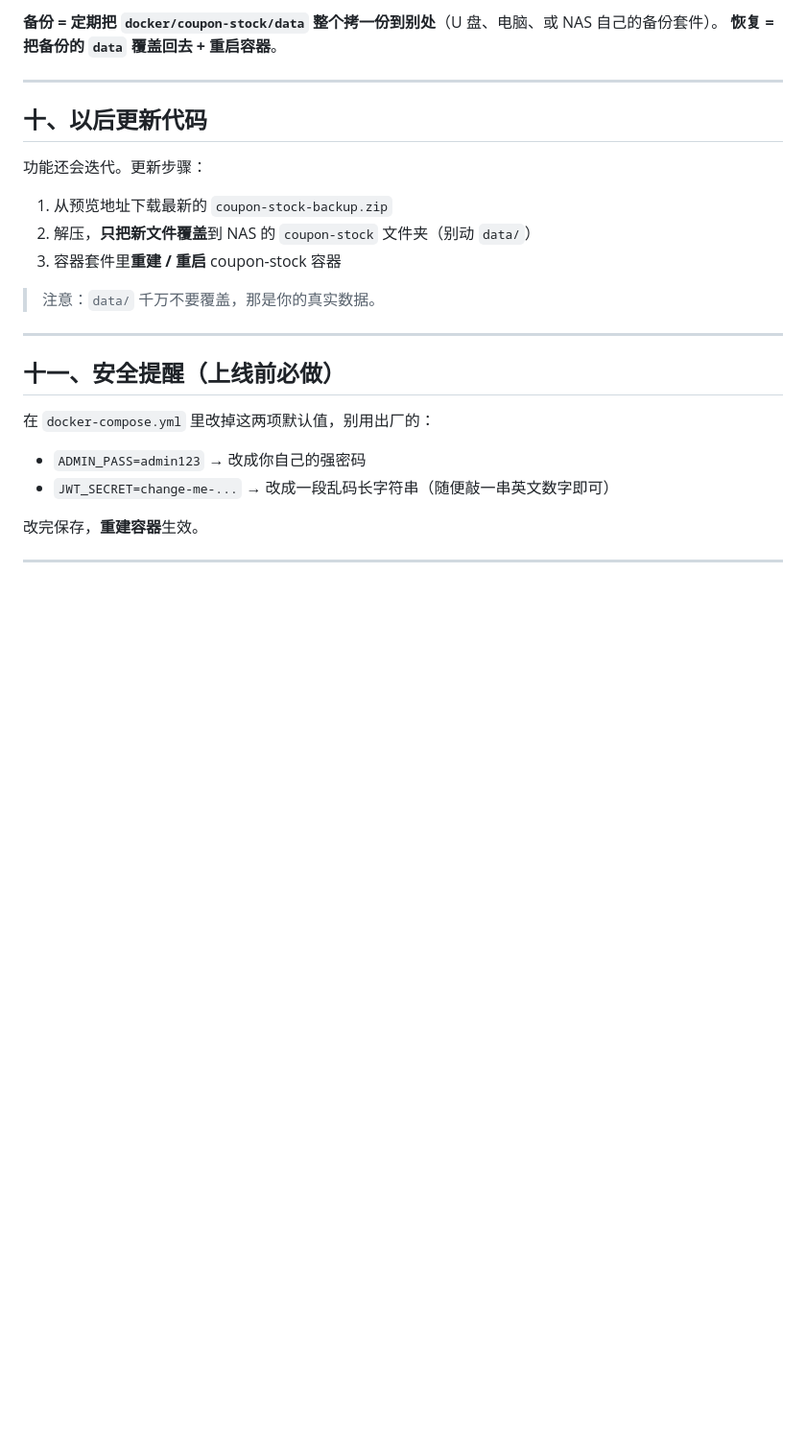
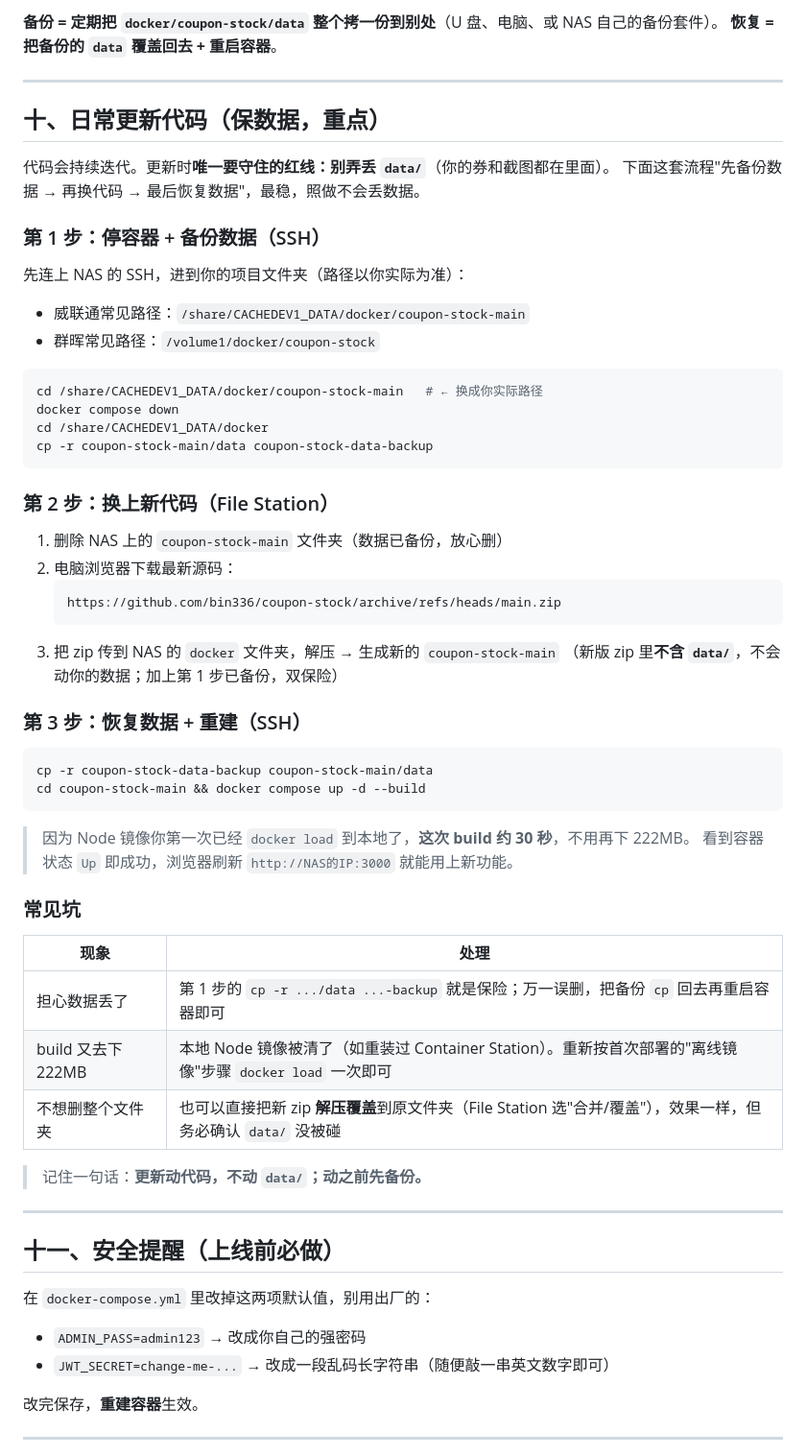
Before and after one commit to bin336/coupon-stock, a Markdown page: NAS部署指南.md, the part around the change. Shown at 96% size. GitHub-like rendering; blank space fills up the shorter version.

Commit message:
文档：NAS部署指南补充「日常更新代码（保数据）」章节

````diff
--- a/NAS部署指南.md
+++ b/NAS部署指南.md
@@ -133,14 +133,49 @@ coupon-stock/
 
 ---
 
-## 十、以后更新代码
+## 十、日常更新代码（保数据，重点）
 
-功能还会迭代。更新步骤：
-1. 从预览地址下载最新的 `coupon-stock-backup.zip`
-2. 解压，**只把新文件覆盖**到 NAS 的 `coupon-stock` 文件夹（别动 `data/`）
-3. 容器套件里**重建 / 重启** coupon-stock 容器
+代码会持续迭代。更新时**唯一要守住的红线：别弄丢 `data/`**（你的券和截图都在里面）。
+下面这套流程"先备份数据 → 再换代码 → 最后恢复数据"，最稳，照做不会丢数据。
 
-> 注意：`data/` 千万不要覆盖，那是你的真实数据。
+### 第 1 步：停容器 + 备份数据（SSH）
+先连上 NAS 的 SSH，进到你的项目文件夹（路径以你实际为准）：
+- 威联通常见路径：`/share/CACHEDEV1_DATA/docker/coupon-stock-main`
+- 群晖常见路径：`/volume1/docker/coupon-stock`
+
+```bash
+cd /share/CACHEDEV1_DATA/docker/coupon-stock-main   # ← 换成你实际路径
+docker compose down
+cd /share/CACHEDEV1_DATA/docker
+cp -r coupon-stock-main/data coupon-stock-data-backup
+```
+
+### 第 2 步：换上新代码（File Station）
+1. 删除 NAS 上的 `coupon-stock-main` 文件夹（数据已备份，放心删）
+2. 电脑浏览器下载最新源码：
+   ```
+   https://github.com/bin336/coupon-stock/archive/refs/heads/main.zip
+   ```
+3. 把 zip 传到 NAS 的 `docker` 文件夹，解压 → 生成新的 `coupon-stock-main`
+   （新版 zip 里**不含 `data/`**，不会动你的数据；加上第 1 步已备份，双保险）
+
+### 第 3 步：恢复数据 + 重建（SSH）
+```bash
+cp -r coupon-stock-data-backup coupon-stock-main/data
+cd coupon-stock-main && docker compose up -d --build
+```
+
+> 因为 Node 镜像你第一次已经 `docker load` 到本地了，**这次 build 约 30 秒**，不用再下 222MB。
+> 看到容器状态 `Up` 即成功，浏览器刷新 `http://NAS的IP:3000` 就能用上新功能。
+
+### 常见坑
+| 现象 | 处理 |
+|------|------|
+| 担心数据丢了 | 第 1 步的 `cp -r .../data ...-backup` 就是保险；万一误删，把备份 `cp` 回去再重启容器即可 |
+| build 又去下 222MB | 本地 Node 镜像被清了（如重装过 Container Station）。重新按首次部署的"离线镜像"步骤 `docker load` 一次即可 |
+| 不想删整个文件夹 | 也可以直接把新 zip **解压覆盖**到原文件夹（File Station 选"合并/覆盖"），效果一样，但务必确认 `data/` 没被碰 |
+
+> 记住一句话：**更新动代码，不动 `data/`；动之前先备份。**
 
 ---
 
````
